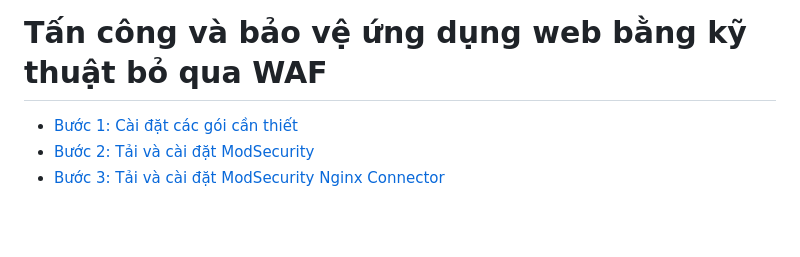
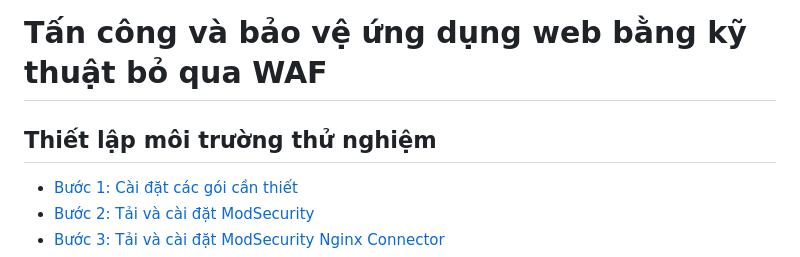
Before and after one commit to NTKien-ptitt/Attack-and-protect-Web-App-with-WAF-bypass-technique, a Markdown page: README.md, the part around the change. Rendered like a GitHub page; blank space fills up the shorter version.

```diff
--- a/README.md
+++ b/README.md
@@ -1,4 +1,5 @@
 # Tấn công và bảo vệ ứng dụng web bằng kỹ thuật bỏ qua WAF
+## Thiết lập môi trường thử nghiệm
 - [Bước 1: Cài đặt các gói cần thiết](#bước-1-cài-đặt-các-gói-cần-thiết)
 - [Bước 2: Tải và cài đặt ModSecurity](#bước-2-tải-và-cài-đặt-modsecurity)
 - [Bước 3: Tải và cài đặt ModSecurity Nginx Connector](#bước-3-tải-và-cài-đặt-modsecurity-nginx-connector)
```
